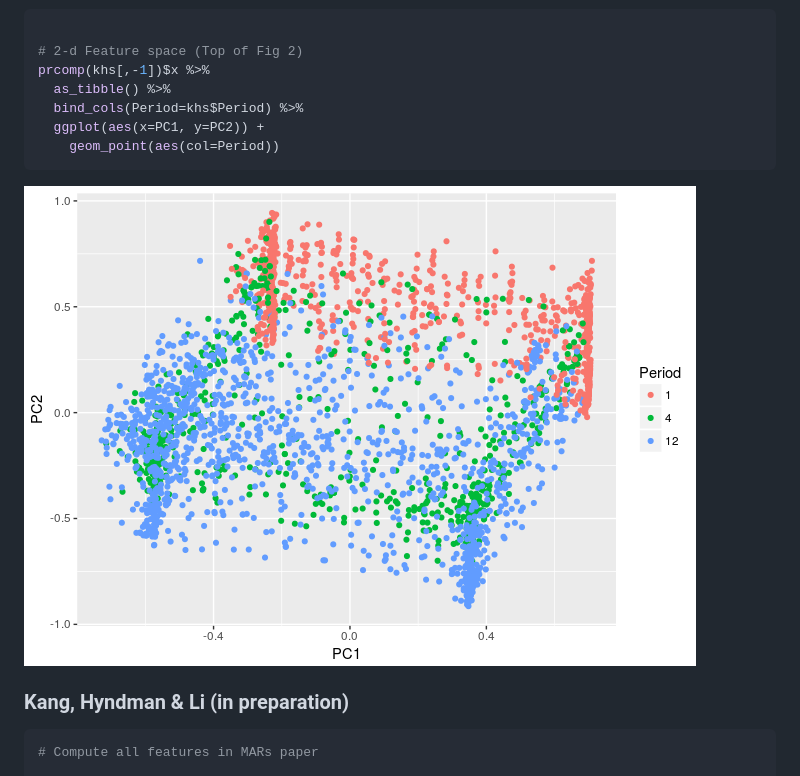
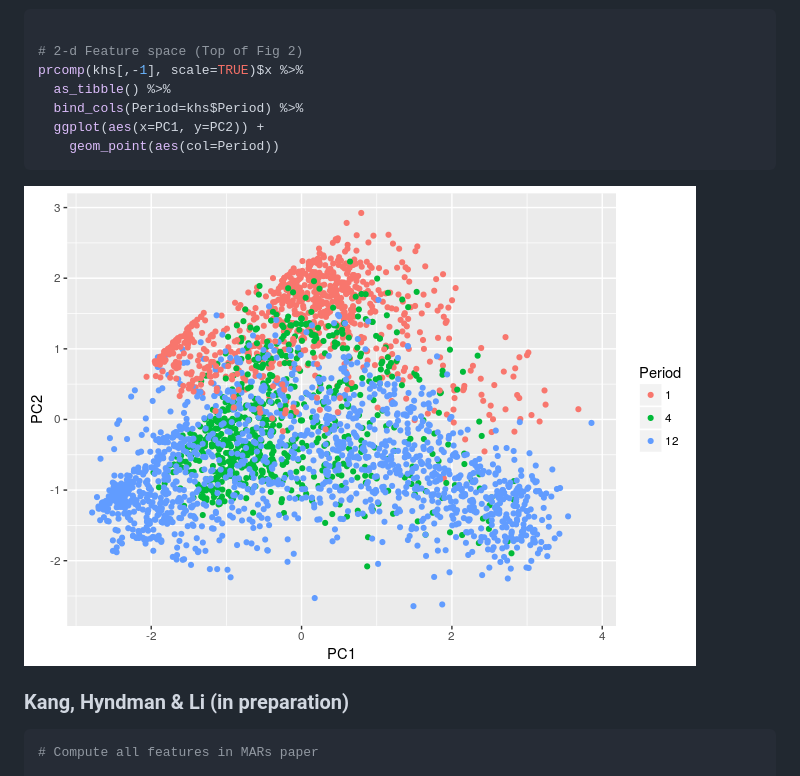
Before and after one commit to robjhyndman/tsfeatures, a Markdown page: README.md, the part around the change printed below. GitHub-like rendering; pictures changed too: READMEfigs/ijf2017graphs-2.png.

````diff
--- a/README.md
+++ b/README.md
@@ -85,7 +96,7 @@ GGally::ggpairs(khs)
 ``` r
 
 # 2-d Feature space (Top of Fig 2)
-prcomp(khs[,-1])$x %>%
+prcomp(khs[,-1], scale=TRUE)$x %>%
   as_tibble() %>%
   bind_cols(Period=khs$Period) %>%
   ggplot(aes(x=PC1, y=PC2)) +
````
Also changed, not shown: other parts of README.md (+27 -16 lines), READMEfigs/yahoo2-1.png (added), 1 other file.
